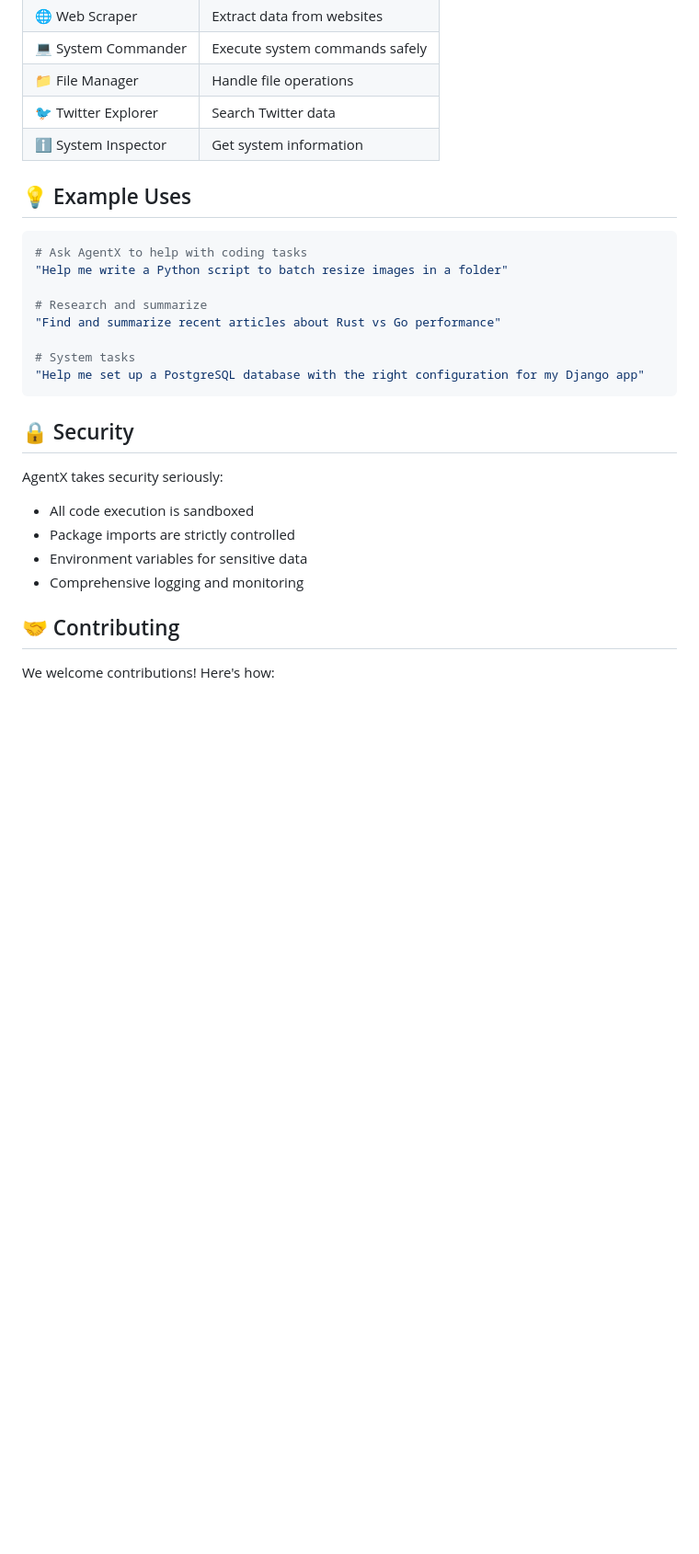
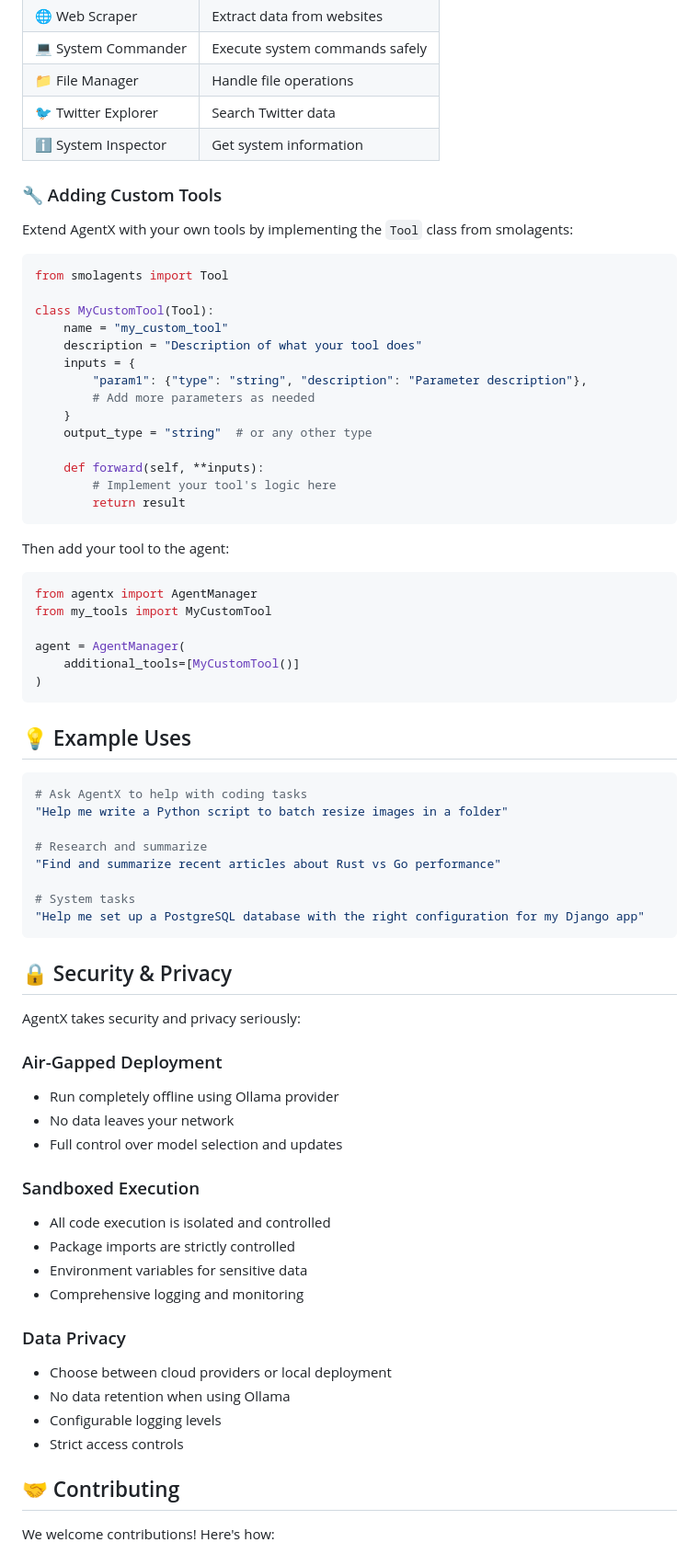
Before and after one commit to eelbaz/agentx, a Markdown page: README.md, the part around the change printed below. Shown: that part at 92% size. Rendered like a GitHub page; blank space fills up the shorter version.

Commit message:
docs: update README with Ollama air-gapped features, tool extensibility, and team acknowledgments

````diff
--- a/README.md
+++ b/README.md
@@ -57,6 +83,38 @@ AgentX comes equipped with:
 | 📁 File Manager | Handle file operations |
 | 🐦 Twitter Explorer | Search Twitter data |
 | ℹ️ System Inspector | Get system information |
+
+### 🔧 Adding Custom Tools
+
+Extend AgentX with your own tools by implementing the `Tool` class from smolagents:
+
+```python
+from smolagents import Tool
+
+class MyCustomTool(Tool):
+    name = "my_custom_tool"
+    description = "Description of what your tool does"
+    inputs = {
+        "param1": {"type": "string", "description": "Parameter description"},
+        # Add more parameters as needed
+    }
+    output_type = "string"  # or any other type
+
+    def forward(self, **inputs):
+        # Implement your tool's logic here
+        return result
+```
+
+Then add your tool to the agent:
+
+```python
+from agentx import AgentManager
+from my_tools import MyCustomTool
+
+agent = AgentManager(
+    additional_tools=[MyCustomTool()]
+)
+```
 
 ## 💡 Example Uses
 
@@ -71,13 +129,26 @@ AgentX comes equipped with:
 "Help me set up a PostgreSQL database with the right configuration for my Django app"
 ```
 
-## 🔒 Security
+## 🔒 Security & Privacy
 
-AgentX takes security seriously:
-- All code execution is sandboxed
+AgentX takes security and privacy seriously:
+
+### Air-Gapped Deployment
+- Run completely offline using Ollama provider
+- No data leaves your network
+- Full control over model selection and updates
+
+### Sandboxed Execution
+- All code execution is isolated and controlled
 - Package imports are strictly controlled
 - Environment variables for sensitive data
 - Comprehensive logging and monitoring
+
+### Data Privacy
+- Choose between cloud providers or local deployment
+- No data retention when using Ollama
+- Configurable logging levels
+- Strict access controls
 
 ## 🤝 Contributing
 
````
Also changed, not shown: other parts of README.md (+42 -7 lines).
